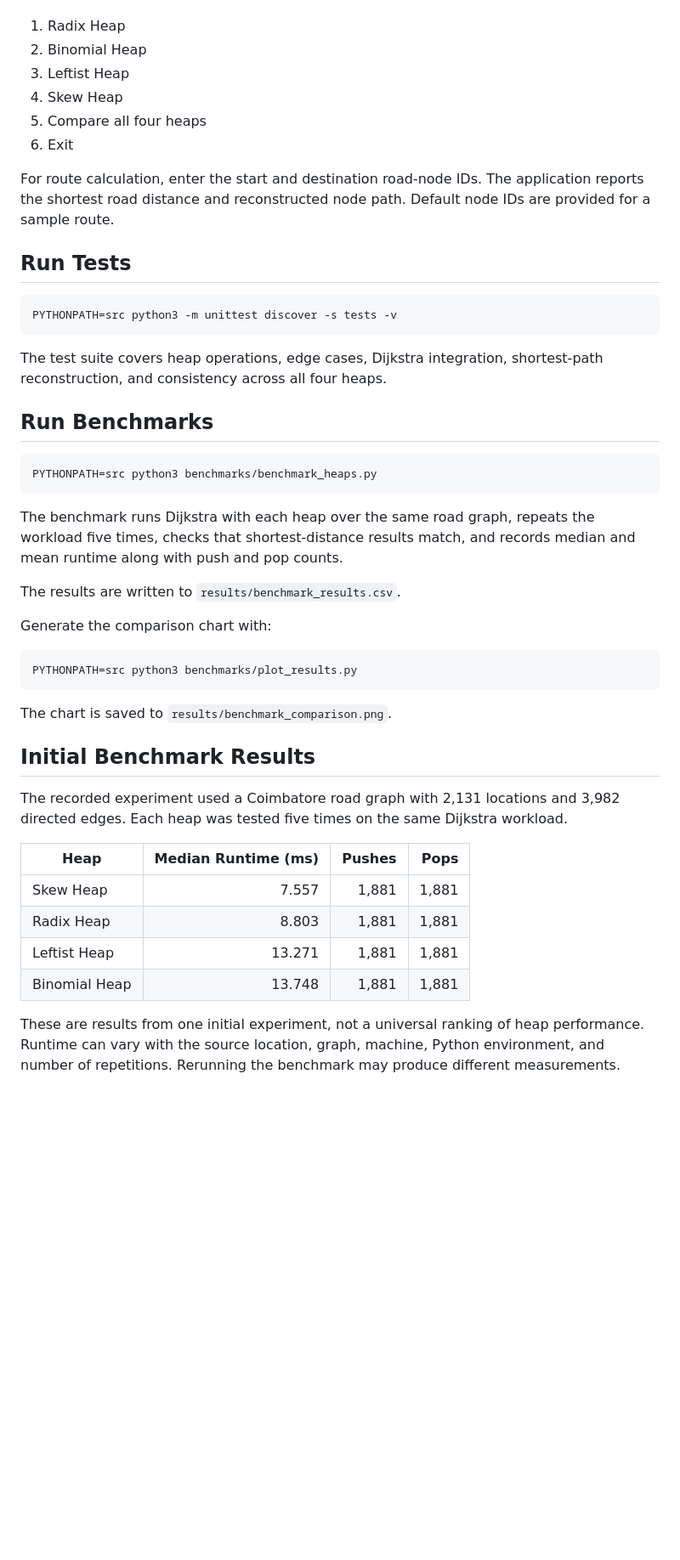
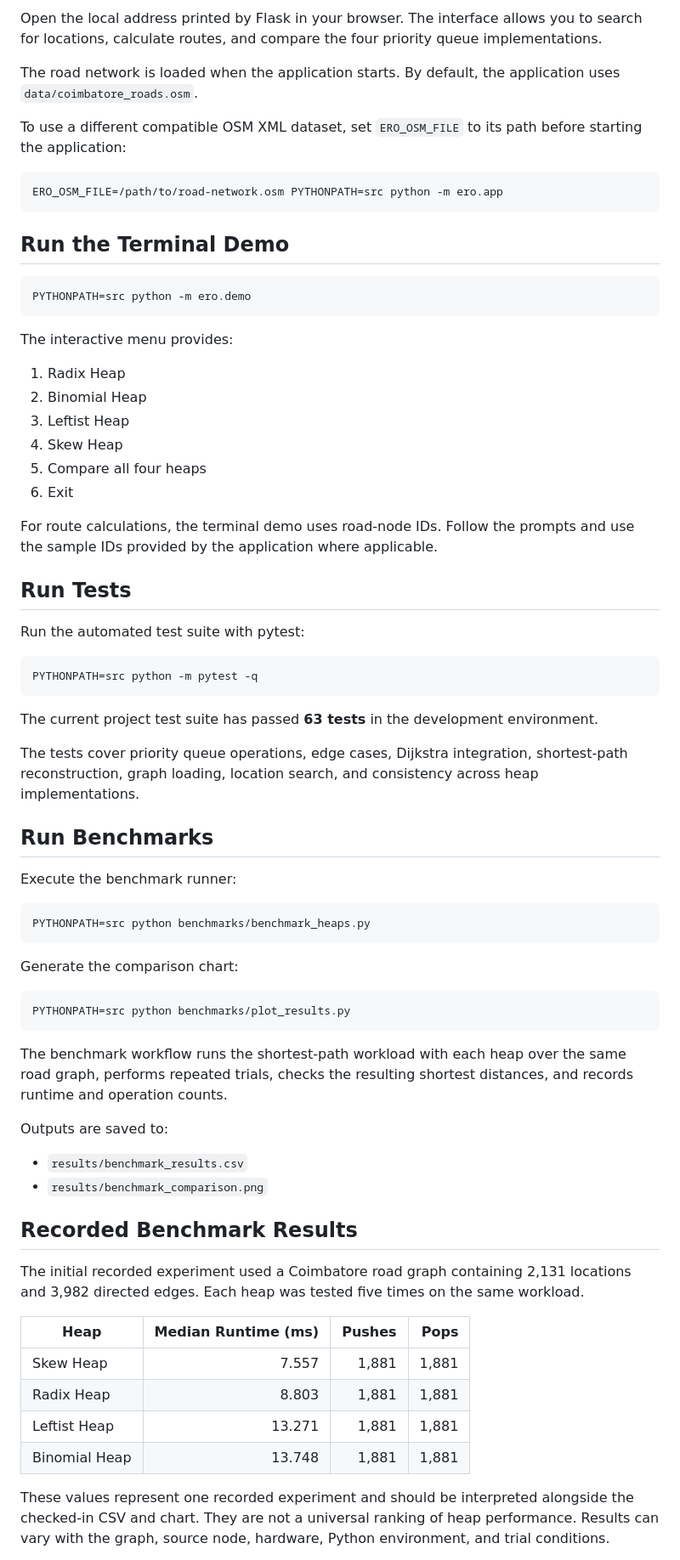
Before and after one commit to pranav-kuppachi/emergency-route-optimiser, a Markdown page: README.md, the part around one of its changes. Shown at 85% size. Drawn GitHub-style; blank space fills up the shorter version.

````diff
--- a/README.md
+++ b/README.md
@@ -61,3 +130,20 @@ The interactive menu offers:
+Open the local address printed by Flask in your browser. The interface allows you to search for locations, calculate routes, and compare the four priority queue implementations.
+
+The road network is loaded when the application starts. By default, the application uses `data/coimbatore_roads.osm`.
+
+To use a different compatible OSM XML dataset, set `ERO_OSM_FILE` to its path before starting the application:
+
+```bash
+ERO_OSM_FILE=/path/to/road-network.osm PYTHONPATH=src python -m ero.app
+```
+
+## Run the Terminal Demo
+
+```bash
+PYTHONPATH=src python -m ero.demo
+```
+
+The interactive menu provides:
 
 1. Radix Heap
 2. Binomial Heap
@@ -66,38 +152,44 @@ The interactive menu offers:
 5. Compare all four heaps
 0. Exit
 
-For route calculation, enter the start and destination road-node IDs. The
-application reports the shortest road distance and reconstructed node path.
-Default node IDs are provided for a sample route.
+For route calculations, the terminal demo uses road-node IDs. Follow the prompts and use the sample IDs provided by the application where applicable.
 
 ## Run Tests
 
-    PYTHONPATH=src python3 -m unittest discover -s tests -v
+Run the automated test suite with pytest:
 
-The test suite covers heap operations, edge cases, Dijkstra integration,
-shortest-path reconstruction, and consistency across all four heaps.
+```bash
+PYTHONPATH=src python -m pytest -q
+```
+
+The current project test suite has passed **63 tests** in the development environment.
+
+The tests cover priority queue operations, edge cases, Dijkstra integration, shortest-path reconstruction, graph loading, location search, and consistency across heap implementations.
 
 ## Run Benchmarks
 
-    PYTHONPATH=src python3 benchmarks/benchmark_heaps.py
+Execute the benchmark runner:
 
-The benchmark runs Dijkstra with each heap over the same road graph, repeats
-the workload five times, checks that shortest-distance results match, and
-records median and mean runtime along with push and pop counts.
+```bash
+PYTHONPATH=src python benchmarks/benchmark_heaps.py
+```
 
-The results are written to `results/benchmark_results.csv`.
+Generate the comparison chart:
 
-Generate the comparison chart with:
+```bash
+PYTHONPATH=src python benchmarks/plot_results.py
+```
 
-    PYTHONPATH=src python3 benchmarks/plot_results.py
+The benchmark workflow runs the shortest-path workload with each heap over the same road graph, performs repeated trials, checks the resulting shortest distances, and records runtime and operation counts.
 
-The chart is saved to `results/benchmark_comparison.png`.
+Outputs are saved to:
 
-## Initial Benchmark Results
+- `results/benchmark_results.csv`
+- `results/benchmark_comparison.png`
 
-The recorded experiment used a Coimbatore road graph with 2,131 locations and
-3,982 directed edges. Each heap was tested five times on the same Dijkstra
-workload.
+## Recorded Benchmark Results
+
+The initial recorded experiment used a Coimbatore road graph containing 2,131 locations and 3,982 directed edges. Each heap was tested five times on the same workload.
 
 | Heap | Median Runtime (ms) | Pushes | Pops |
 |---|---:|---:|---:|
@@ -106,8 +198,5 @@ workload.
 | Leftist Heap | 13.271 | 1,881 | 1,881 |
 | Binomial Heap | 13.748 | 1,881 | 1,881 |
 
-These are results from one initial experiment, not a universal ranking of heap
-performance. Runtime can vary with the source location, graph, machine, Python
-environment, and number of repetitions. Rerunning the benchmark may produce
-different measurements.
+These values represent one recorded experiment and should be interpreted alongside the checked-in CSV and chart. They are not a universal ranking of heap performance. Results can vary with the graph, source node, hardware, Python environment, and trial conditions.
 
````
Also changed, not shown: other parts of README.md (+124 -40 lines).
